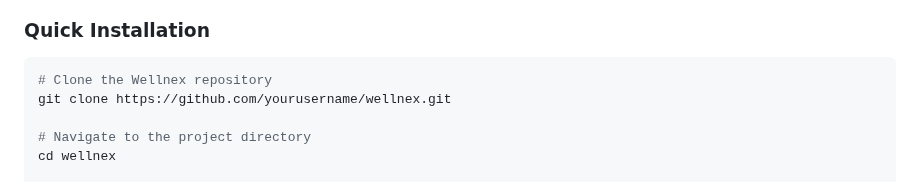
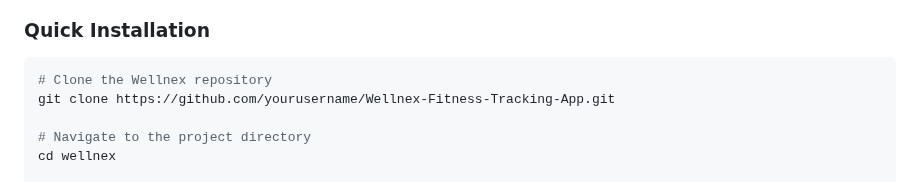
Before and after one commit to yeager209904/Wellnex-Fitness-Tracking-App, a Markdown page: README.md, the part around the change. Drawn GitHub-style.

````diff
--- a/README.md
+++ b/README.md
@@ -103,7 +103,7 @@ Never train alone with our AI-powered assistant that provides:
 
 ```bash
 # Clone the Wellnex repository
-git clone https://github.com/yourusername/wellnex.git
+git clone https://github.com/yourusername/Wellnex-Fitness-Tracking-App.git
 
 # Navigate to the project directory
 cd wellnex
````
